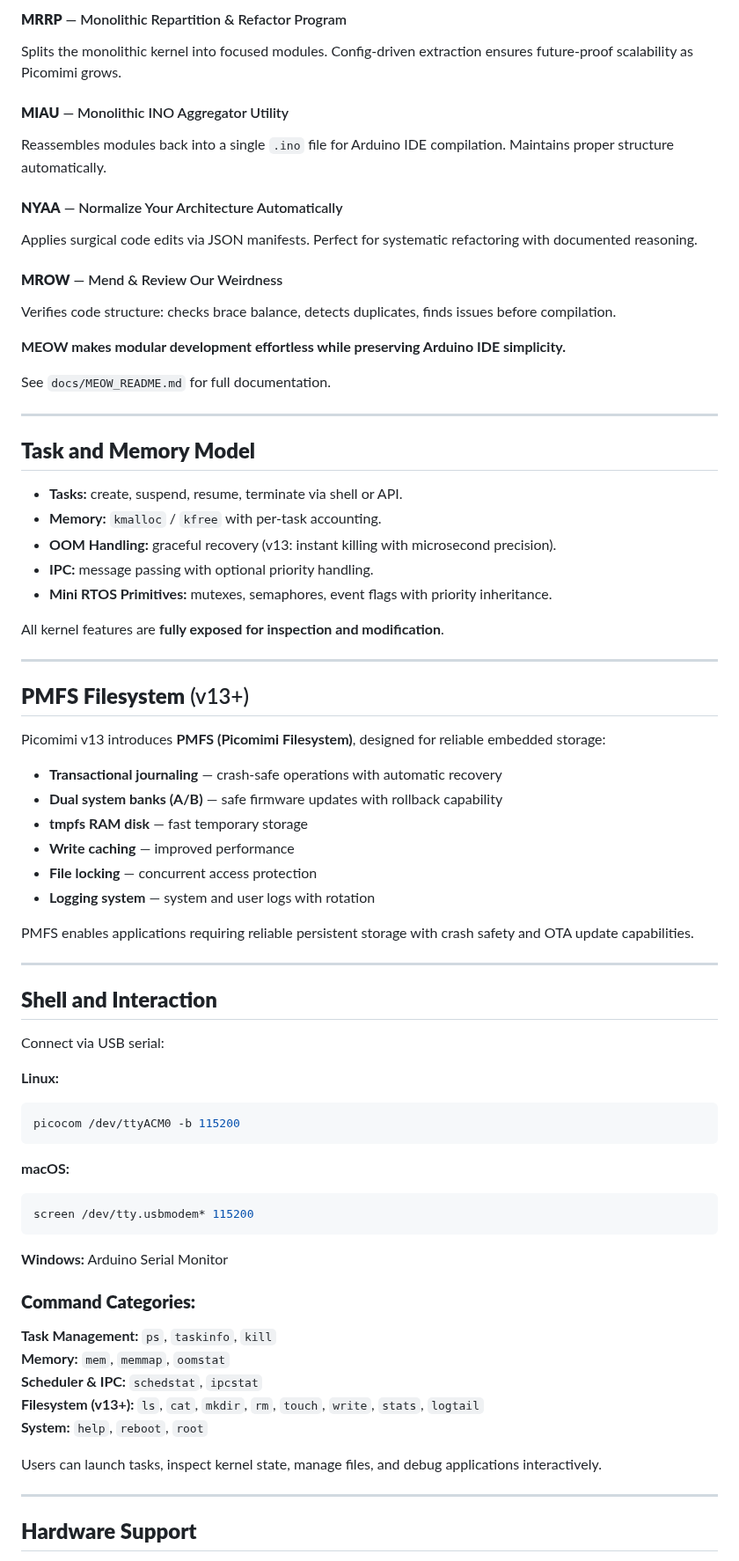
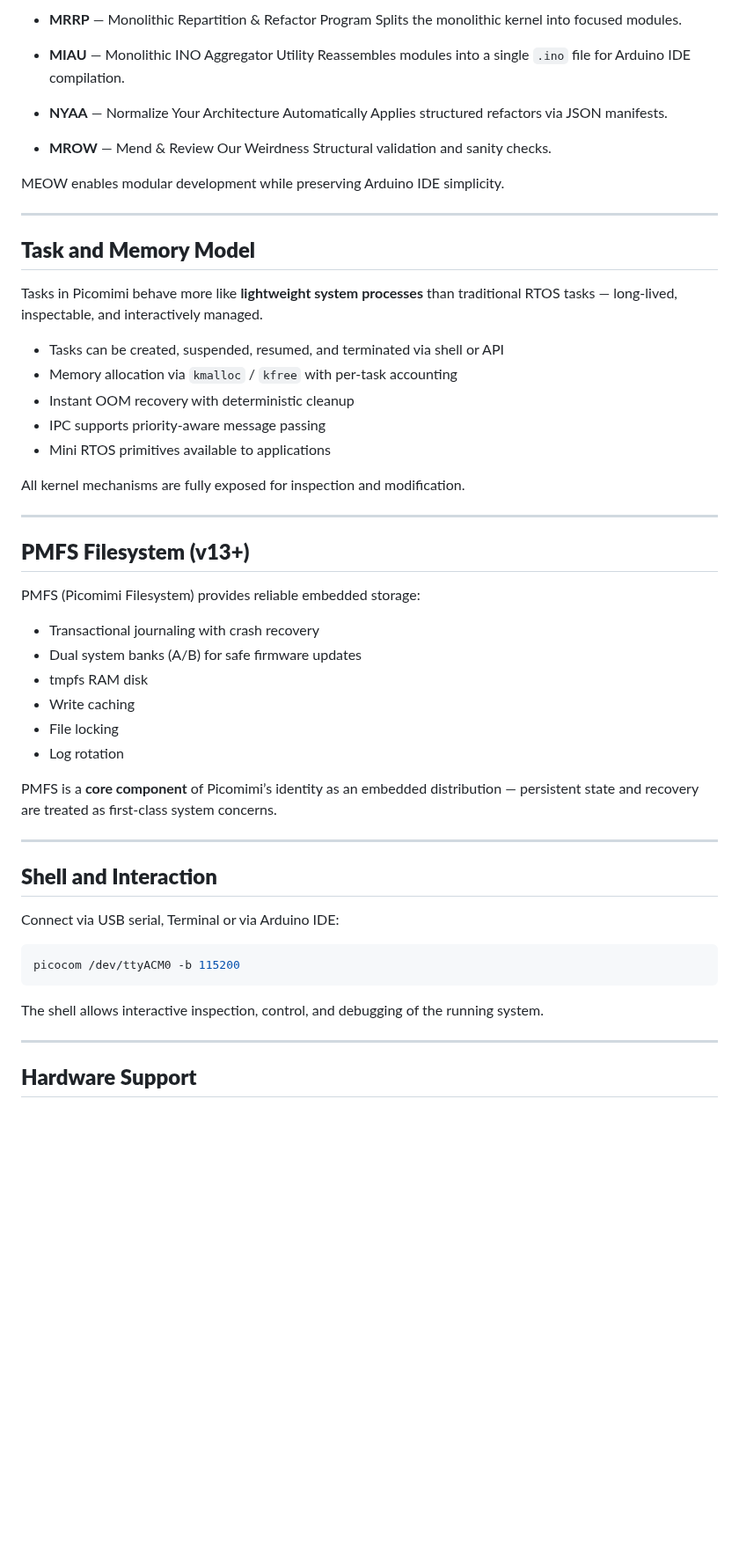
Before and after one commit to MilkmanAbi/Picomimi, a Markdown page: README.md, the part around one of its changes. Shown at 88% size. Drawn GitHub-style; blank space fills up the shorter version.

````diff
--- a/README.md
+++ b/README.md
@@ -121,74 +147,58 @@ GUI, display handling, timers, and peripheral management run as user-space tasks
 
-#### **MRRP** — Monolithic Repartition & Refactor Program
-Splits the monolithic kernel into focused modules. Config-driven extraction ensures future-proof scalability as Picomimi grows.
+* **MRRP** — Monolithic Repartition & Refactor Program
+  Splits the monolithic kernel into focused modules.
 
-#### **MIAU** — Monolithic INO Aggregator Utility
-Reassembles modules back into a single `.ino` file for Arduino IDE compilation. Maintains proper structure automatically.
+* **MIAU** — Monolithic INO Aggregator Utility
+  Reassembles modules into a single `.ino` file for Arduino IDE compilation.
 
-#### **NYAA** — Normalize Your Architecture Automatically
-Applies surgical code edits via JSON manifests. Perfect for systematic refactoring with documented reasoning.
+* **NYAA** — Normalize Your Architecture Automatically
+  Applies structured refactors via JSON manifests.
 
-#### **MROW** — Mend & Review Our Weirdness
-Verifies code structure: checks brace balance, detects duplicates, finds issues before compilation.
+* **MROW** — Mend & Review Our Weirdness
+  Structural validation and sanity checks.
 
-**MEOW makes modular development effortless while preserving Arduino IDE simplicity.**
-
-See `docs/MEOW_README.md` for full documentation.
+MEOW enables modular development while preserving Arduino IDE simplicity.
 
 ---
 
 ## **Task and Memory Model**
 
-* **Tasks:** create, suspend, resume, terminate via shell or API.
-* **Memory:** `kmalloc` / `kfree` with per-task accounting.
-* **OOM Handling:** graceful recovery (v13: instant killing with microsecond precision).
-* **IPC:** message passing with optional priority handling.
-* **Mini RTOS Primitives:** mutexes, semaphores, event flags with priority inheritance.
+Tasks in Picomimi behave more like **lightweight system processes** than traditional RTOS tasks — long-lived, inspectable, and interactively managed.
 
-All kernel features are **fully exposed for inspection and modification**.
+* Tasks can be created, suspended, resumed, and terminated via shell or API
+* Memory allocation via `kmalloc` / `kfree` with per-task accounting
+* Instant OOM recovery with deterministic cleanup
+* IPC supports priority-aware message passing
+* Mini RTOS primitives available to applications
+
+All kernel mechanisms are fully exposed for inspection and modification.
 
 ---
 
-## **PMFS Filesystem** (v13+)
+## **PMFS Filesystem (v13+)**
 
-Picomimi v13 introduces **PMFS (Picomimi Filesystem)**, designed for reliable embedded storage:
+PMFS (Picomimi Filesystem) provides reliable embedded storage:
 
-* **Transactional journaling** — crash-safe operations with automatic recovery
-* **Dual system banks (A/B)** — safe firmware updates with rollback capability
-* **tmpfs RAM disk** — fast temporary storage
-* **Write caching** — improved performance
-* **File locking** — concurrent access protection
-* **Logging system** — system and user logs with rotation
+* Transactional journaling with crash recovery
+* Dual system banks (A/B) for safe firmware updates
+* tmpfs RAM disk
+* Write caching
+* File locking
+* Log rotation
 
-PMFS enables applications requiring reliable persistent storage with crash safety and OTA update capabilities.
+PMFS is a **core component** of Picomimi’s identity as an embedded distribution — persistent state and recovery are treated as first-class system concerns.
 
 ---
 
 ## **Shell and Interaction**
 
-Connect via USB serial:
+Connect via USB serial, Terminal or via Arduino IDE:
 
-**Linux:**
 ```bash
 picocom /dev/ttyACM0 -b 115200
 ```
 
-**macOS:**
-```bash
-screen /dev/tty.usbmodem* 115200
-```
-
-**Windows:** Arduino Serial Monitor
-
-### **Command Categories:**
-
-**Task Management:** `ps`, `taskinfo`, `kill`
-**Memory:** `mem`, `memmap`, `oomstat`
-**Scheduler & IPC:** `schedstat`, `ipcstat`
-**Filesystem (v13+):** `ls`, `cat`, `mkdir`, `rm`, `touch`, `write`, `stats`, `logtail`
-**System:** `help`, `reboot`, `root`
-
-Users can launch tasks, inspect kernel state, manage files, and debug applications interactively.
+The shell allows interactive inspection, control, and debugging of the running system.
 
 ---
 
````
Also changed, not shown: other parts of README.md (+107 -144 lines).
